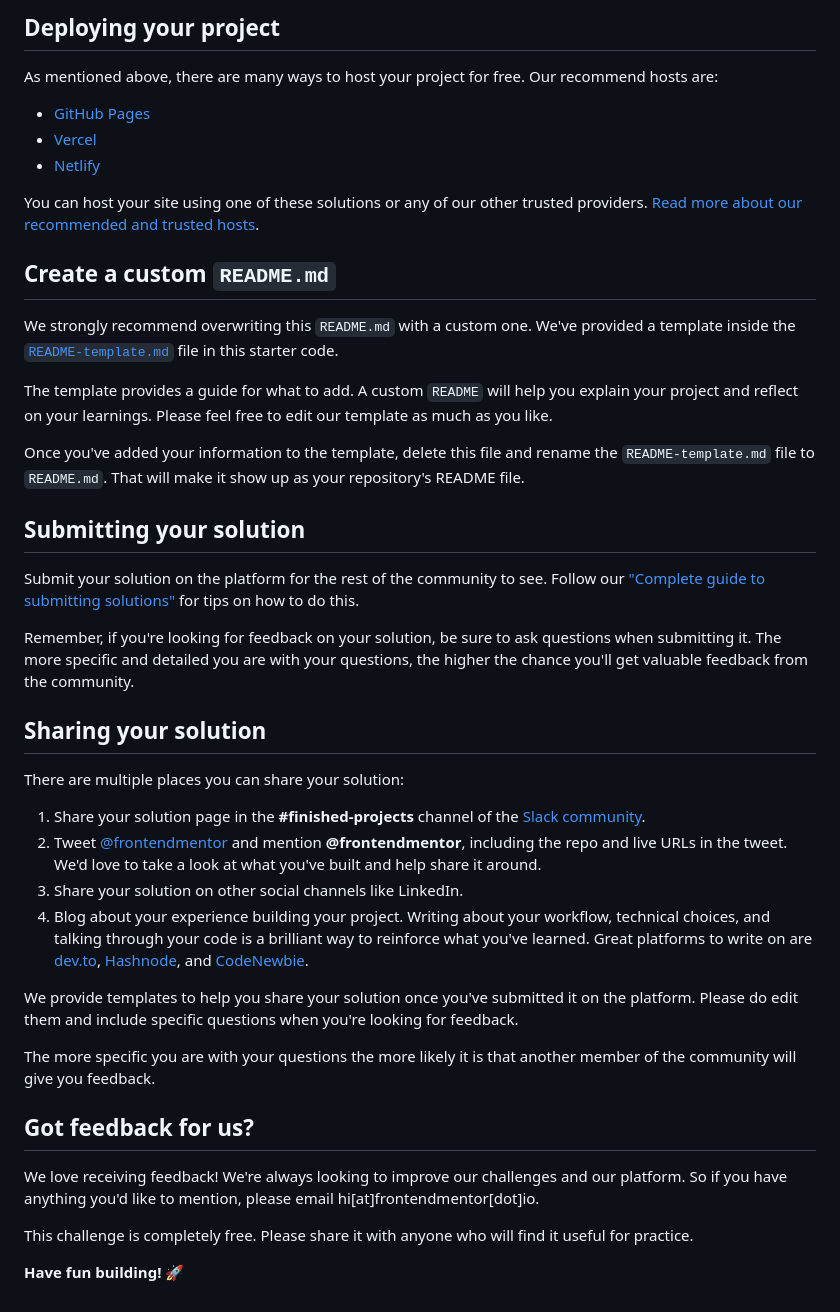
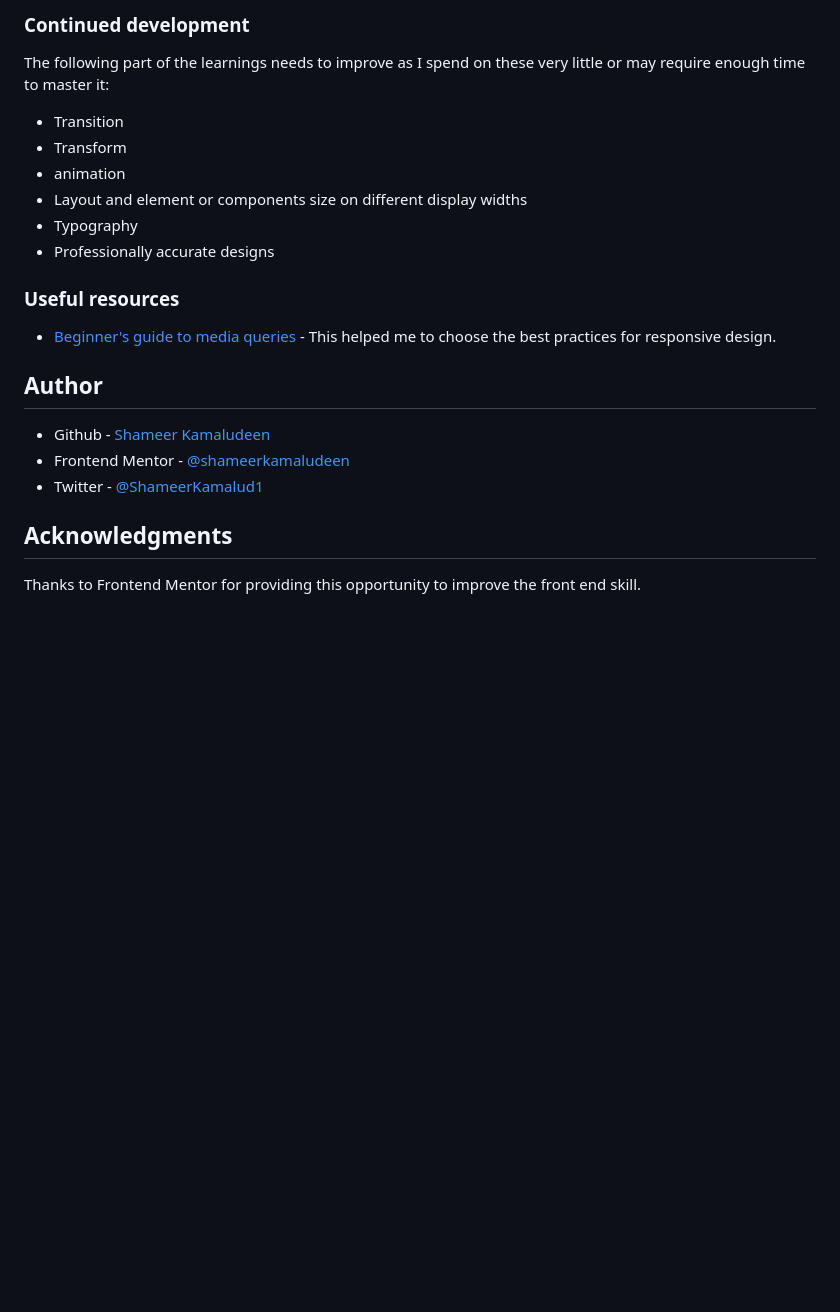
Before and after one commit to shameerkamaludeen/huddle-landing-page-with-single-introductory-section, a Markdown page: README.md, the part around the change printed below. Rendered like a GitHub page; blank space fills up the shorter version.

```diff
--- a/README.md
+++ b/README.md
@@ -48,45 +54,24 @@ Feel free to use any workflow that you feel comfortable with. Below is a suggest
 
-## Deploying your project
+### Continued development
 
-As mentioned above, there are many ways to host your project for free. Our recommend hosts are:
+The following part of the learnings needs to improve as I spend on these very little or may require enough time to master it:
+- Transition
+- Transform
+- animation
+- Layout and element or components size on different display widths
+- Typography
+- Professionally accurate designs
 
-- [GitHub Pages](https://pages.github.com/)
-- [Vercel](https://vercel.com/)
-- [Netlify](https://www.netlify.com/)
+### Useful resources
 
-You can host your site using one of these solutions or any of our other trusted providers. [Read more about our recommended and trusted hosts](https://medium.com/frontend-mentor/frontend-mentor-trusted-hosting-providers-bf000dfebe).
+- [Beginner's guide to media queries](https://developer.mozilla.org/en-US/docs/Learn/CSS/CSS_layout/Media_queries) - This helped me to choose the best practices for responsive design.
 
-## Create a custom `README.md`
+## Author
 
-We strongly recommend overwriting this `README.md` with a custom one. We've provided a template inside the [`README-template.md`](./README-template.md) file in this starter code.
+- Github - [Shameer Kamaludeen](https://github.com/shameerkamaludeen)
+- Frontend Mentor - [@shameerkamaludeen](https://www.frontendmentor.io/profile/shameerkamaludeen)
+- Twitter - [@ShameerKamalud1](https://twitter.com/ShameerKamalud1)
 
-The template provides a guide for what to add. A custom `README` will help you explain your project and reflect on your learnings. Please feel free to edit our template as much as you like.
+## Acknowledgments
 
-Once you've added your information to the template, delete this file and rename the `README-template.md` file to `README.md`. That will make it show up as your repository's README file.
-
-## Submitting your solution
-
-Submit your solution on the platform for the rest of the community to see. Follow our ["Complete guide to submitting solutions"](https://medium.com/frontend-mentor/a-complete-guide-to-submitting-solutions-on-frontend-mentor-ac6384162248) for tips on how to do this.
-
-Remember, if you're looking for feedback on your solution, be sure to ask questions when submitting it. The more specific and detailed you are with your questions, the higher the chance you'll get valuable feedback from the community.
-
-## Sharing your solution
-
-There are multiple places you can share your solution:
-
-1. Share your solution page in the **#finished-projects** channel of the [Slack community](https://www.frontendmentor.io/slack).
-2. Tweet [@frontendmentor](https://twitter.com/frontendmentor) and mention **@frontendmentor**, including the repo and live URLs in the tweet. We'd love to take a look at what you've built and help share it around.
-3. Share your solution on other social channels like LinkedIn.
-4. Blog about your experience building your project. Writing about your workflow, technical choices, and talking through your code is a brilliant way to reinforce what you've learned. Great platforms to write on are [dev.to](https://dev.to/), [Hashnode](https://hashnode.com/), and [CodeNewbie](https://community.codenewbie.org/).
-
-We provide templates to help you share your solution once you've submitted it on the platform. Please do edit them and include specific questions when you're looking for feedback.
-
-The more specific you are with your questions the more likely it is that another member of the community will give you feedback.
-
-## Got feedback for us?
-
-We love receiving feedback! We're always looking to improve our challenges and our platform. So if you have anything you'd like to mention, please email hi[at]frontendmentor[dot]io.
-
-This challenge is completely free. Please share it with anyone who will find it useful for practice.
-
-**Have fun building!** 🚀
+Thanks to Frontend Mentor for providing this opportunity to improve the front end skill.
```
Also changed, not shown: other parts of README.md (+32 -26 lines), README-template.md (deleted, +0 -111 lines), design/mobile-design-375w.jpg (added), screenshot.png (added), 4 other files.
